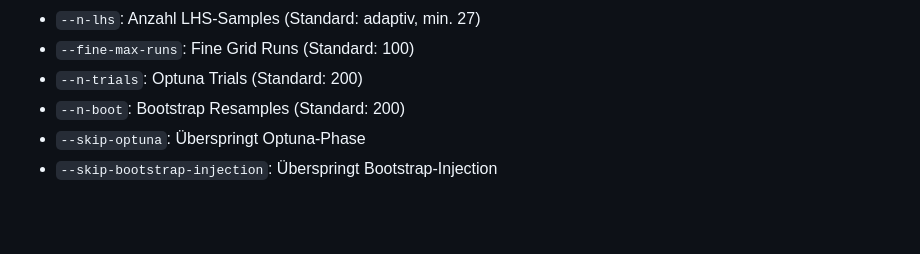
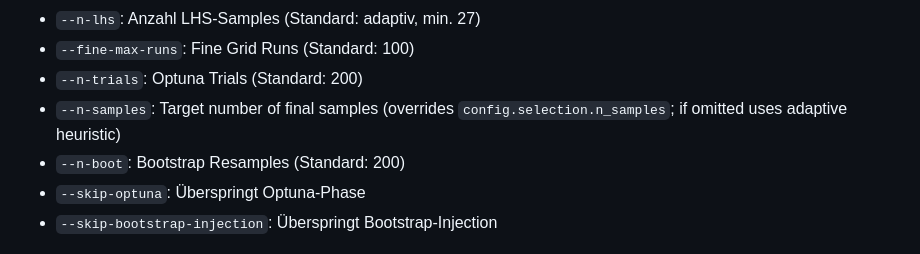
Before and after one commit to naturmensch/Dataselector-public, a Markdown page: README.md, the part around the change. Rendered like a GitHub page; blank space fills up the shorter version.

Commit message:
Docs: document selection.n_samples behavior, add changelog entry and note about optional merge script

```diff
--- a/README.md
+++ b/README.md
@@ -167,6 +167,7 @@ python scripts/run_adaptive_pipeline.py --yes
 - `--n-lhs`: Anzahl LHS-Samples (Standard: adaptiv, min. 27)
 - `--fine-max-runs`: Fine Grid Runs (Standard: 100)
 - `--n-trials`: Optuna Trials (Standard: 200)
+- `--n-samples`: Target number of final samples (overrides `config.selection.n_samples`; if omitted uses adaptive heuristic)
 - `--n-boot`: Bootstrap Resamples (Standard: 200)
 - `--skip-optuna`: Überspringt Optuna-Phase
 - `--skip-bootstrap-injection`: Überspringt Bootstrap-Injection
```
Also changed, not shown: CHANGELOG.md (+6 -0 lines).
